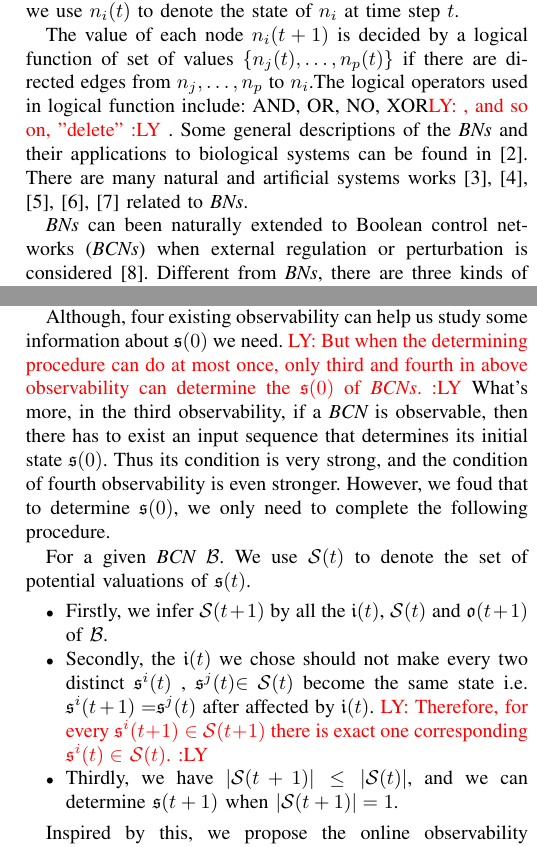
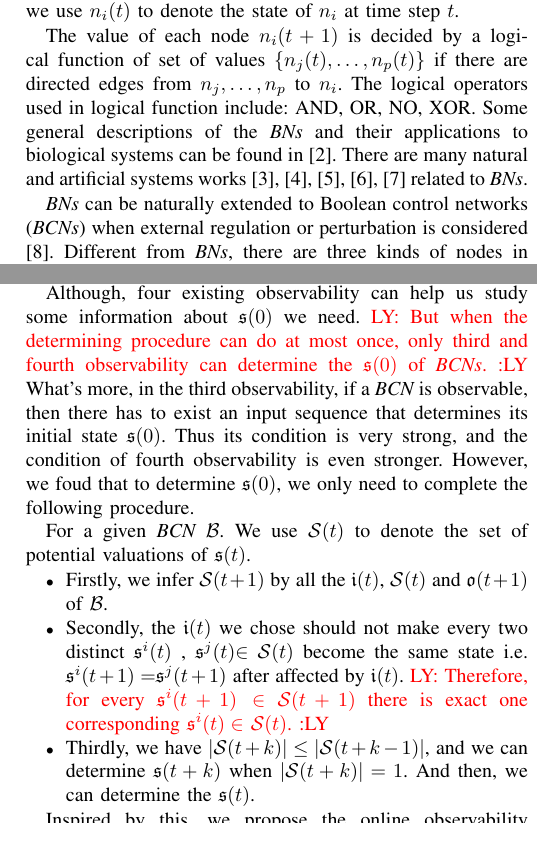
Before and after one commit to LuckyYZC/Observability-and-Input-Strategy-of-Boolean-Control-Networks, a LaTeX paper (For journal/bare_jrnl.tex, which reads For journal/sec/introduction.tex): two parts of the columns of pages 1 and 2 of 17, joined at a grey line, cut so that both start at the same text. Compiled offline with pdfLaTeX.

Commit message:
0528
0528

```diff
--- a/For journal/sec/introduction.tex
+++ b/For journal/sec/introduction.tex
@@ -7,12 +7,13 @@
 Before introducing the Boolean control networks, we introduce the Boolean networks at first. In 1960s, Nobel Prize winners Jacob and Monod found that ``Any cell contains a number of `regulatory' genes that act as switches and can turn one another on and off. If genes can turn one another on and off, then you can have genetic circuits.'' \cite{Jacob1961Genetic}. Inspired by these Boolean-type actions in genetic circuits, the Boolean networks (\BNs) is firstly proposed by Kauffman \cite{Kauffman1968Metabolic} for modeling nonlinear and complex biological systems. \BNs\ is a type of discrete systems which based on a directed graph. In a Boolean network, each node has only two states ``0" and ``1", and
 the node's state     can change in different  time step.  For a node $n_i$, we use $n_i(t)$ to denote the state of $n_i$ at time step $t$.
 
-The value of each node $n_i(t+1)$ is decided by a logical function of  set of  values  $\{n_j(t),\ldots,n_p(t)\}$ if  there are directed edges from $n_j,\ldots,n_p$ to $n_i$.% We call nodes as $n_j,\ldots,n_p$ are the neighboring nodes of $n_i$ %\ly{In \BNs,   $n_i(t+1)$ is obtained through logical operations on the  neighboring nodes' value at time $t$.}
-The logical operators used in  logical function include: AND, OR, NO, XOR\ly{, and so on, "delete"}. Some general descriptions of the \BNs\ and their applications to biological systems can be found in \cite{Kauffman1968Metabolic}.
+The value of each node $n_i(t+1)$ is decided by a logical function of  set of  values  $\{n_j(t),\ldots,n_p(t)\}$ if  there are directed edges from $n_j,\ldots,n_p$ to $n_i$.  % We call nodes as $n_j,\ldots,n_p$ are the neighboring nodes of $n_i$ %\ly{In \BNs,   $n_i(t+1)$ is obtained through logical operations on the  neighboring nodes' value at time $t$.}
+ The logical operators used in  logical function include: AND, OR, NO, XOR. %\ly{, and so on, "delete"}.
+Some general descriptions of the \BNs\ and their applications to biological systems can be found in \cite{Kauffman1968Metabolic}.
 There are many natural and artificial systems works \cite{Akutsu2000Inferring, Shmulevich2002From, Faur2006Dynamical,Green2007The,Lou2010Multi} related to \BNs.
 
 
-         \BNs\ can been naturally extended to Boolean control networks (\BCNs) when external regulation or perturbation is considered \cite{Ideker2001A}. Different from \BNs, there are three kinds of nodes in \BCNs, \ly{including input-nodes ($\mathfrak{i}$), state-nodes ($\mathfrak{s}$) and output-nodes ($\mathfrak{o}$).} In \BCNs, we can only control the value of the input-nodes and observe the value of the output-nodes. While, there is no edge with target in input-nodes, and no edge starts from the output-nodes. The value of each node $\mathfrak{s}_i(t+1)$ is decided by a logical function of set of  values  $\{\mathfrak{s}_j(t),\ldots,\mathfrak{s}_p(t),\mathfrak{i}_x(t),\ldots,\mathfrak{i}_y(t)\}$ and if there are directed edges from $\mathfrak{s}_j,\ldots,\mathfrak{s}_p,\mathfrak{i}_x,\ldots,\mathfrak{i}_y$ to $\mathfrak{s}_i$. And the value of each node $\mathfrak{o}_i(t)$ is decided by a logical function of  set of  values  $\{\mathfrak{s}_j(t),\ldots,\mathfrak{s}_p(t)\}$ if  there are directed edges from $\mathfrak{s}_j,\ldots,\mathfrak{s}_p$ to $\mathfrak{o}_i$.
+         \BNs\ can be naturally extended to Boolean control networks (\BCNs) when external regulation or perturbation is considered \cite{Ideker2001A}. Different from \BNs, there are three kinds of nodes in \BCNs, \ly{including input-nodes ($\mathfrak{i}$), state-nodes ($\mathfrak{s}$) and output-nodes ($\mathfrak{o}$).} In \BCNs, we can only control the value of the input-nodes and observe the value of the output-nodes. While, there is no edge with target in input-nodes, and no edge starts from the output-nodes. The value of each node $\mathfrak{s}_i(t+1)$ is decided by a logical function of set of  values  $\{\mathfrak{s}_j(t),\ldots,\mathfrak{s}_p(t),\mathfrak{i}_x(t),\ldots,\mathfrak{i}_y(t)\}$ and if there are directed edges from $\mathfrak{s}_j,\ldots,\mathfrak{s}_p,\mathfrak{i}_x,\ldots,\mathfrak{i}_y$ to $\mathfrak{s}_i$. And the value of each node $\mathfrak{o}_i(t)$ is decided by a logical function of  set of  values  $\{\mathfrak{s}_j(t),\ldots,\mathfrak{s}_p(t)\}$ if  there are directed edges from $\mathfrak{s}_j,\ldots,\mathfrak{s}_p$ to $\mathfrak{o}_i$.
 %However,  the value of node $n_i$ can be reflected by the value of  node $n_j$ if there exists a
 %path from $n_j$ to $n_i$. Therefore,  the value of node $n_i(k)$  is decided by initial state of state nodes and the value of input-nodes  at time step $0,\cdots, k$.
 
@@ -55,5 +56,4 @@ In this paper we research the observability of the \BCNs. The concept of observa
 %If there are multipal type of initial state $s_0$ of a \BCN\ with the same output $o_0$, then we can not determine the initial state by the initial output.
 % Then, we can use the input to control the state of \BCNs, and then get more information about the new state by the new output we observed. So that, we can get more information about the initial state of \BCN\ by controlling the input.
 
-For convenience, we use the vectors input $\mathfrak{i}(t)$, state $\mathfrak{s}(t)$, and output $\mathfrak{o}(t)$ to represent the value of all input-nodes, all state-nodes and all output-nodes, respectively. Then we have $\mathfrak{s}(t+1)$ is decided by $\mathfrak{i}(t)$ and $\mathfrak{s}(t)$, and $\mathfrak{o}(t)$ is decided by $\mathfrak{o}(t)$.
- The sequences $\mathfrak{i}(0)$$\mathfrak{i}(1)\ldots$
+For convenience, we use the vectors input $\mathfrak{i}(t)$, state $\mathfrak{s}(t)$, and output $\mathfrak{o}(t)$ to represent the value of all input-nodes, all state-nodes and all output-nodes, respectively. Then we have $\mathfrak{s}(t+1)$ is decided by $\mathfrak{i}(t)$ and $\mathfrak{s}(t)$, and $\mathfrak{o}(t)$ is decided by $\mathfrak{o}(t)$ as shown in Fig.\ref{fig:10}.
@@ -94,15 +106,15 @@ As we mentioned before, there are four types of observability have been proposed
 \begin{comment}
 \ly{In the four existing observability, we can not determine the initial state of \BCNs\ by the first and second observability.} Although we can determine the initail state of \BCNs\ by the third and fourth observability, the requirements for \BCNs\ to determine the initail state are difficult to meet. Thus, we consider that whether we can determine the initial state of some \BCNs\ which can not be determined by the third and fourth observability.
 \end{comment}
-Although, four existing observability can help us study some information about $\mathfrak{s}(0)$ we need. \ly{But when the determining procedure can do at most once, only third and fourth in above observability  can  determine the $\mathfrak{s}(0)$ of \BCNs.}%{\color{blue}{Not clear}} And conditions of third and fourth in above observability are strong.
+Although, four existing observability can help us study some information about $\mathfrak{s}(0)$ we need. \ly{But when the determining procedure can do at most once, only third and fourth observability  can  determine the $\mathfrak{s}(0)$ of \BCNs.}%{\color{blue}{Not clear}} And conditions of third and fourth in above observability are strong.
 What's more, in the third observability, if a \BCN\ is observable, then there has to exist an input sequence that determines its initial state $\mathfrak{s}(0)$. Thus its condition is very strong, and the condition of fourth observability is even stronger. However, we foud that to determine $\mathfrak{s}(0)$, we only need to complete the following procedure.
 
 %Informly, the procedure of our  online observability as follows.
 For a given \BCN\  $\BB$.  We use $\mathcal{S}(t)$ to denote the set of potential valuations of $\mathfrak{s}(t)$.
 \begin{itemize}
 	\item  Firstly, we infer $\mathcal{S}(t+1)$ by all the $\mathfrak{i}(t)$, $\mathcal{S}(t)$ and $\mathfrak{o}(t+1)$ of $\BB$.
-	\item Secondly, the $\mathfrak{i}(t)$ we chose should not make every two distinct $\mathfrak{s}^{i}(t)$ , $\mathfrak{s}^{j}(t)$$\in$ $\mathcal{S}(t)$ become the same state i.e. $\mathfrak{s}^{i}(t+1)=$$\mathfrak{s}^{j}(t)$ after affected by $\mathfrak{i}(t)$.  \ly{Therefore, for every $\mathfrak{s}^{i}(t+1)\in $ $\mathcal{S}(t+1)$ there is exact one corresponding $\mathfrak{s}^{i}(t)\in $ $\mathcal{S}(t)$.}
-	\item Thirdly, we have $|$$\mathcal{S}(t+1)$$|\le|$$\mathcal{S}(t)$$|$, and we can determine $\mathfrak{s}(t+1)$ when $|$$\mathcal{S}(t+1)$$|=1$.
+	\item Secondly, the $\mathfrak{i}(t)$ we chose should not make every two distinct $\mathfrak{s}^{i}(t)$ , $\mathfrak{s}^{j}(t)$$\in$ $\mathcal{S}(t)$ become the same state i.e. $\mathfrak{s}^{i}(t+1)=$$\mathfrak{s}^{j}(t+1)$ after affected by $\mathfrak{i}(t)$.  \ly{Therefore, for every $\mathfrak{s}^{i}(t+1)\in $ $\mathcal{S}(t+1)$ there is exact one corresponding $\mathfrak{s}^{i}(t)\in $ $\mathcal{S}(t)$.}
+	\item Thirdly, we have $|$$\mathcal{S}(t+k)$$|\le|$$\mathcal{S}(t+k-1)$$|$, and we can determine $\mathfrak{s}(t+k)$ when $|$$\mathcal{S}(t+k)$$|=1$. And then, we can determine the $\mathfrak{s}(t)$.
 \end{itemize}
 
 \begin{comment}
```
Also changed, not shown: For journal/sec/preliminaries.tex (+0 -8 lines), For journal/figures/Fig10.png, For journal/sec/introduction.tex (16 more changed lines).
